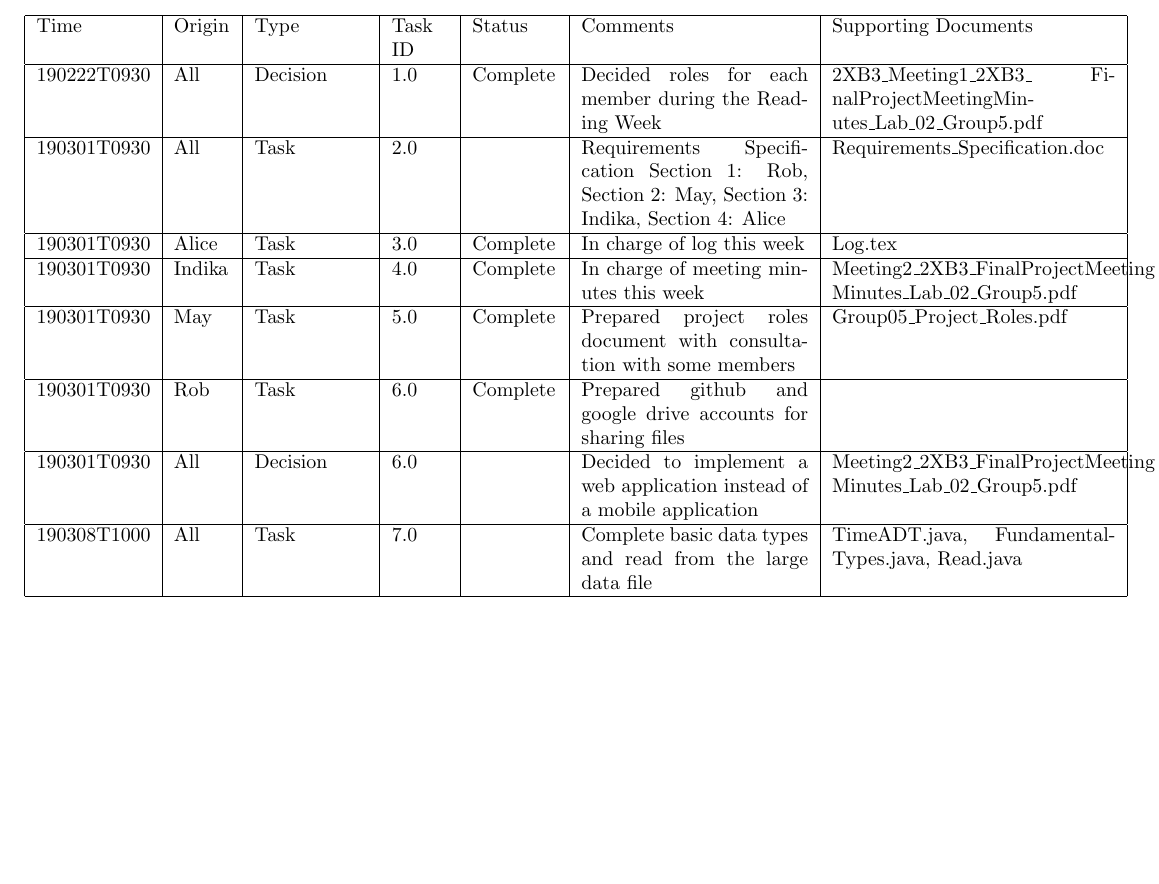
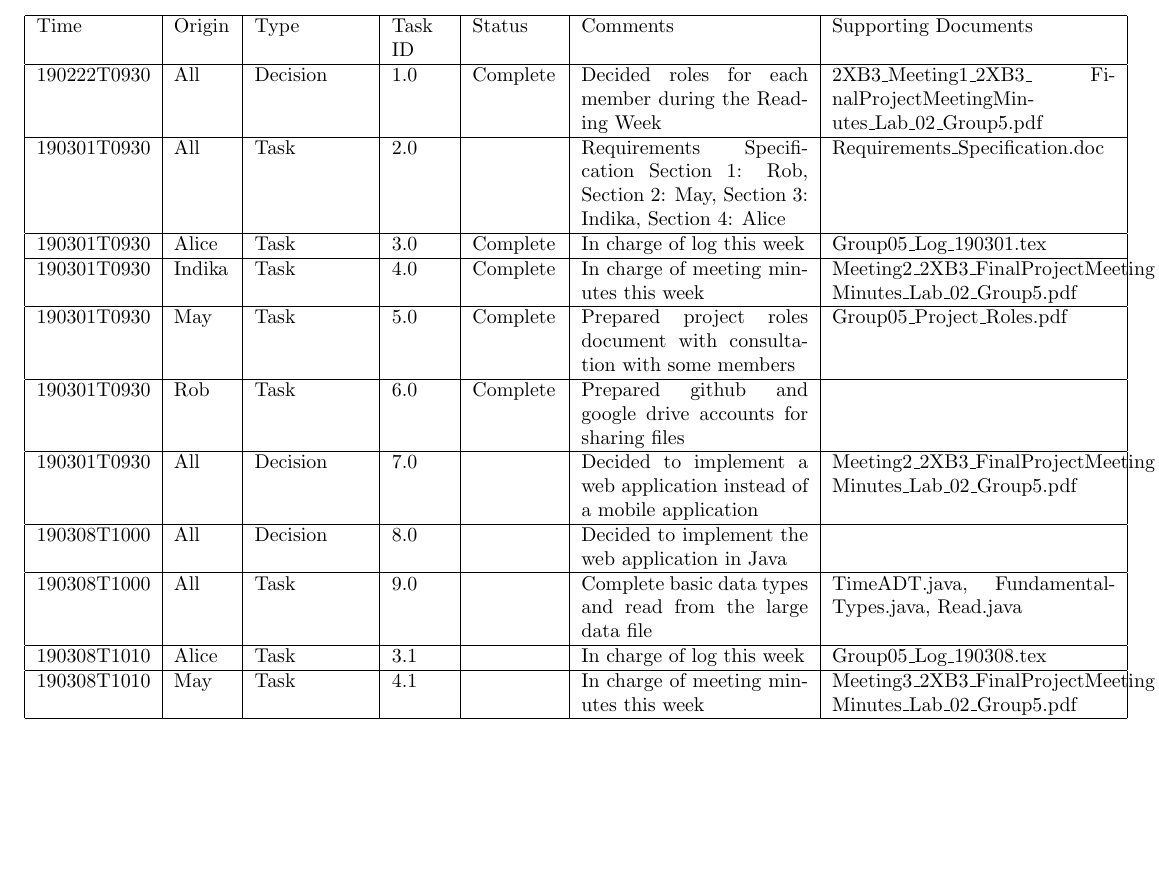
Before and after one commit to lim147/CS-2XB3, a LaTeX document (log/Group05_Log_190301.tex): part of the page, cut so that both start at the same text, the shorter picture padded with empty space. Compiled offline with pdfLaTeX.

Commit message:
Updated log file

```diff
--- a/log/Group05_Log_190301.tex
+++ b/log/Group05_Log_190301.tex
@@ -39,7 +39,7 @@ Time & Origin & Type & Task ID & Status & Comments & Supporting Documents   \\
  190222T0930& All & Decision & 1.0 & Complete & Decided roles for each member during the Reading Week & 2XB3\_Meeting1\_2XB3\_ FinalProjectMeetingMinutes\_Lab\_02\_Group5.pdf  \\
  \hline
   190301T0930 & All & Task & 2.0 &  & Requirements Specification Section 1: Rob, Section 2: May, Section 3: Indika, Section 4: Alice  & Requirements\_Specification.doc \\ \hline
-  190301T0930  & Alice & Task & 3.0 & Complete & In charge of log this week &  Log.tex \\
+  190301T0930  & Alice & Task & 3.0 & Complete & In charge of log this week &  Group05\_Log\_190301.tex \\
 
  \hline
   190301T0930 & Indika& Task & 4.0 & Complete & In charge of meeting minutes this week & Meeting2\_2XB3\_FinalProjectMeeting Minutes\_Lab\_02\_Group5.pdf  \\
@@ -49,10 +49,17 @@ Time & Origin & Type & Task ID & Status & Comments & Supporting Documents   \\
  \hline
    190301T0930 & Rob & Task & 6.0 & Complete & Prepared github and google drive accounts for sharing files &   \\
  \hline
-   190301T0930 & All & Decision & 6.0 & & Decided to implement a web application instead of a mobile application & Meeting2\_2XB3\_FinalProjectMeeting Minutes\_Lab\_02\_Group5.pdf  \\
+   190301T0930 & All & Decision & 7.0 & & Decided to implement a web application instead of a mobile application & Meeting2\_2XB3\_FinalProjectMeeting Minutes\_Lab\_02\_Group5.pdf  \\
  \hline
-    190308T1000 & All & Task & 7.0 & & Complete basic data types and read from the large data file & TimeADT.java, FundamentalTypes.java, Read.java  \\
+   190308T1000 & All & Decision & 8.0 & & Decided to implement the web application in Java &  \\
  \hline
+   190308T1000 & All & Task & 9.0 & & Complete basic data types and read from the large data file & TimeADT.java, FundamentalTypes.java, Read.java  \\
+ \hline
+   190308T1010 & Alice & Task & 3.1 & & In charge of log this week & Group05\_Log\_190308.tex   \\
+ \hline
+   190308T1010 & May & Task & 4.1 & & In charge of meeting minutes this week & Meeting3\_2XB3\_FinalProjectMeeting Minutes\_Lab\_02\_Group5.pdf  \\
+ \hline
+
 
 \end{tabular}
 
```
Also changed, not shown: log/Group05_Log_190301.pdf, 2 other files.
